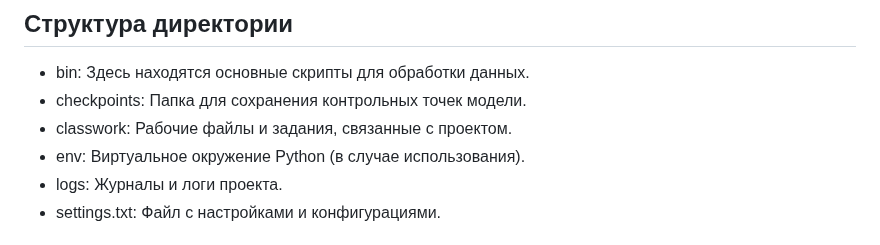
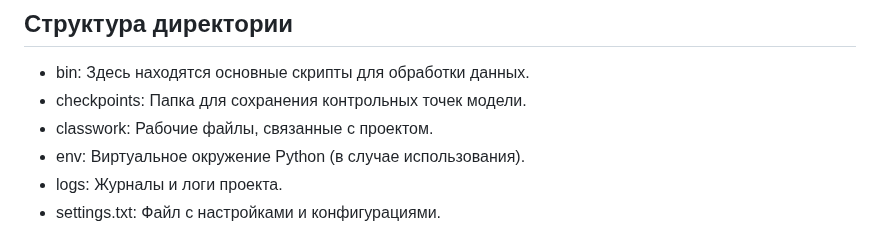
Before and after one commit to StilUSoff/Classifier_of_DICOM_files, a Markdown page: Readme.md, the part around the change. Drawn GitHub-style.

```diff
--- a/Readme.md
+++ b/Readme.md
@@ -6,7 +6,7 @@
 
 - bin: Здесь находятся основные скрипты для обработки данных.
 - checkpoints: Папка для сохранения контрольных точек модели.
-- classwork: Рабочие файлы и задания, связанные с проектом.
+- classwork: Рабочие файлы, связанные с проектом.
 - env: Виртуальное окружение Python (в случае использования).
 - logs: Журналы и логи проекта.
 - settings.txt: Файл с настройками и конфигурациями.
```
